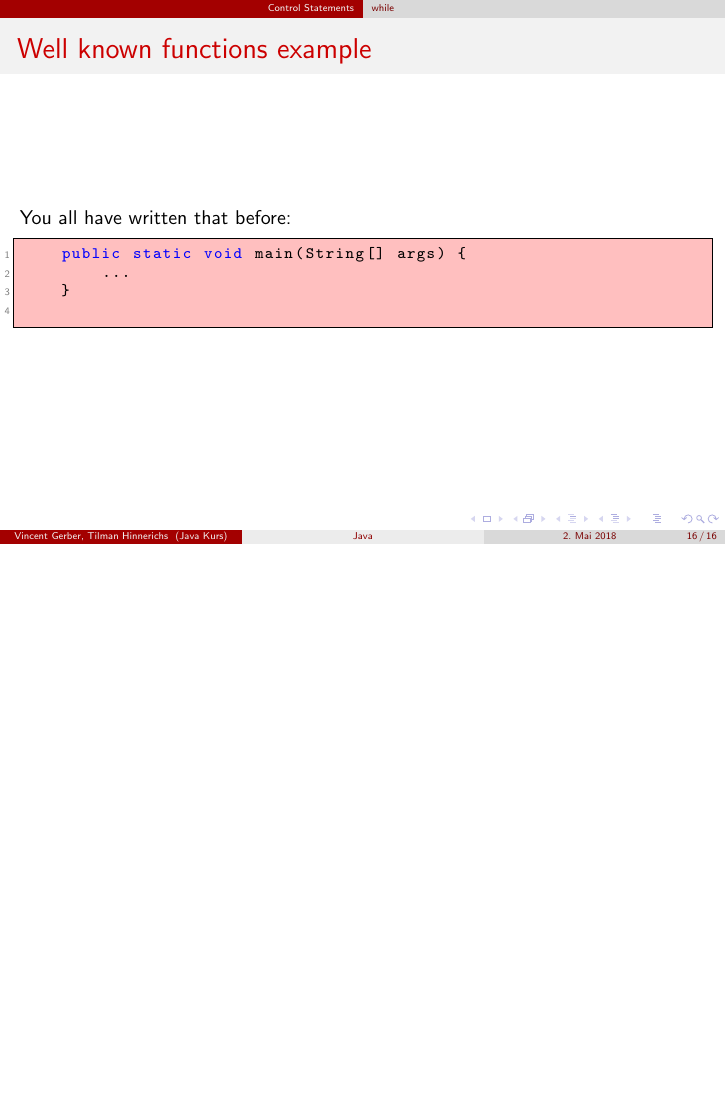
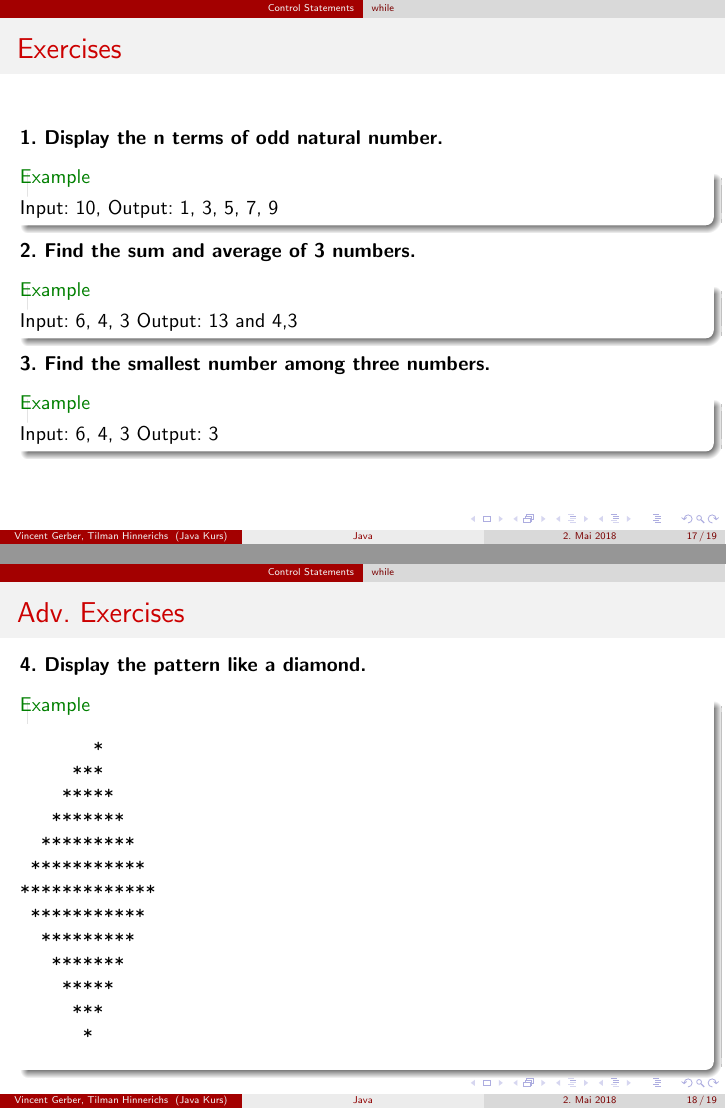
Before and after one commit to THinnerichs/Java-Course, LaTeX slides (latex/slides/02-oop.tex): page 16 of 16 before the commit and pages 17 and 18 of 19 after it, the two joined at a grey line, the shorter picture padded with empty space. Compiled offline with pdfLaTeX.

Commit message:
added exercises to part 2

```diff
--- a/latex/slides/02-oop.tex
+++ b/latex/slides/02-oop.tex
@@ -182,3 +182,41 @@ int add(int a, int b) {
 	\end{lstlisting}
 \end{frame}
 
+\begin{frame}[fragile]{Exercises}
+	\textbf{1. Display the n terms of odd natural number.}
+	\begin{example}
+	Input: 10, Output: 1, 3, 5, 7, 9
+	\end{example}
+
+	\textbf{2. Find the sum and average of 3 numbers.}
+	\begin{example}
+	Input: 6, 4, 3 Output: 13 and 4,3
+	\end{example}
+
+	\textbf{3. Find the smallest number among three numbers.}
+	\begin{example}
+	Input: 6, 4, 3 Output: 3
+	\end{example}
+
+\end{frame}
+
+\begin{frame}[fragile]{Adv. Exercises}
+	\textbf{4. Display the pattern like a diamond.}
+	\begin{example}
+	\begin{verbatim}
+	      *
+     ***
+    *****
+   *******
+  *********
+ ***********
+*************
+ ***********
+  *********
+   *******
+    *****
+     ***
+      *
+	\end{verbatim}
+	\end{example}
+\end{frame}
```
Also changed, not shown: latex/slides/02-oop.pdf, latex/slides/02-oop.tex (10 more changed lines), 6 other files.
